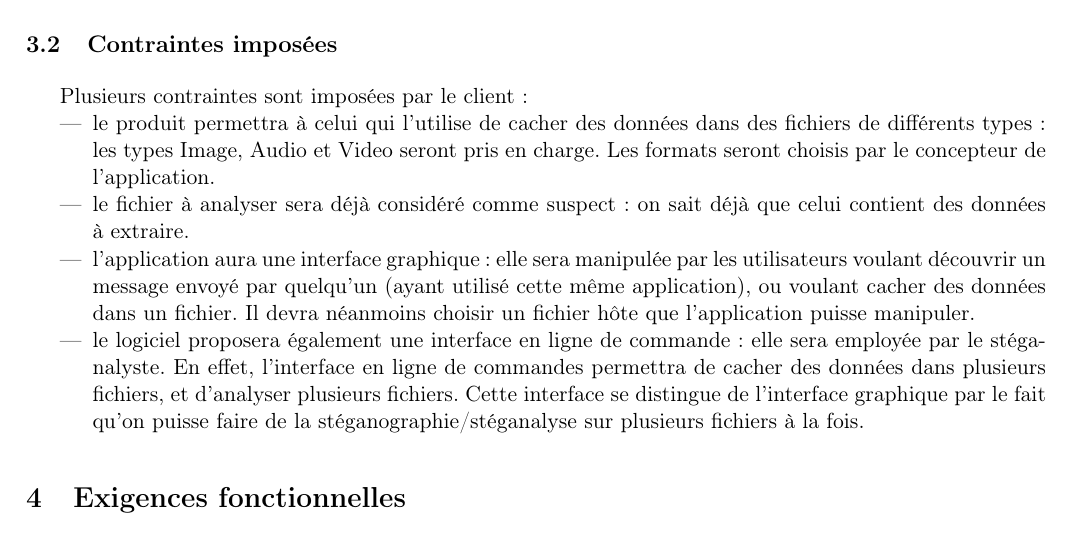
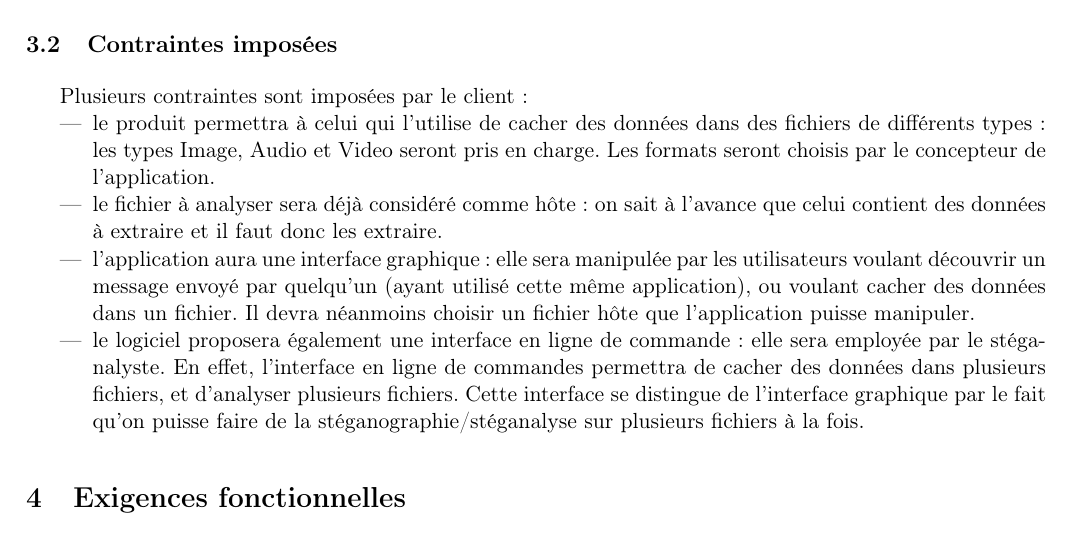
Before and after one commit to Heisenberk/StegX, a LaTeX document (doc/2.cahierDesCharges/cahierDesCharges.tex): part of page 3 of 9, cut so that both start at the same text. Compiled offline with pdfLaTeX.

Commit message:
Correction faute de francais
Correction mineure de fr

```diff
--- a/doc/2.cahierDesCharges/cahierDesCharges.tex
+++ b/doc/2.cahierDesCharges/cahierDesCharges.tex
@@ -88,7 +88,7 @@ Le Calendrier est imposé et suit les étapes suivantes :
 Plusieurs contraintes sont imposées par le client :
 \begin{itemize}
 \item le produit permettra à celui qui l'utilise de cacher des données dans des fichiers de différents types : les types Image, Audio et Video seront pris en charge. Les formats seront choisis par le concepteur de l'application.
-\item le fichier à analyser sera déjà considéré comme suspect : on sait déjà que celui contient des données à extraire.
+\item le fichier à analyser sera déjà considéré comme hôte : on sait à l'avance que celui contient des données à extraire et il faut donc les extraire.
 \item l'application aura une interface graphique : elle sera manipulée par les utilisateurs voulant découvrir un message envoyé par quelqu'un (ayant utilisé cette même application), ou voulant cacher des données dans un fichier.
 Il devra néanmoins choisir un fichier hôte que l'application puisse manipuler.
 \item le logiciel proposera également une interface en ligne de commande : elle sera employée par le stéganalyste. En effet, l'interface en ligne de commandes permettra de cacher des données dans plusieurs fichiers, et d'analyser plusieurs fichiers.
```
Also changed, not shown: doc/2.cahierDesCharges/cahierDesCharges.pdf.
